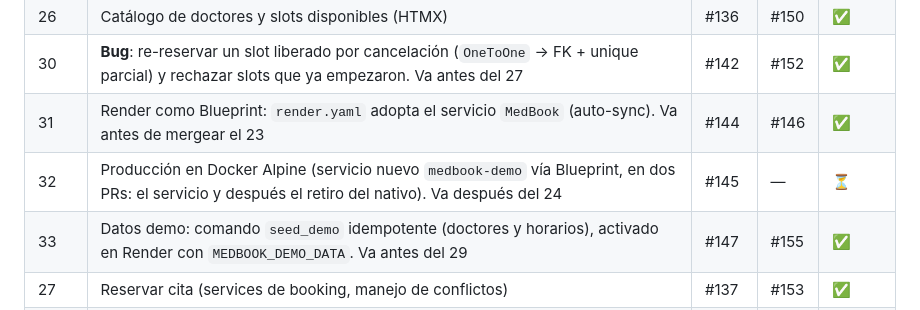
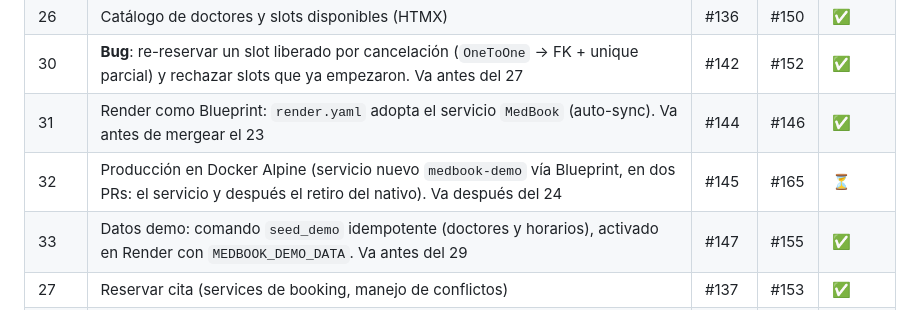
Before and after one commit to MauriDev94/MedBook, a Markdown page: SPRINT.md, the part around the change. Drawn GitHub-style.

Commit message:
docs(sprint): link paso 32 PR

```diff
--- a/SPRINT.md
+++ b/SPRINT.md
@@ -145,7 +145,7 @@
 | 26 | Catálogo de doctores y slots disponibles (HTMX) | #136 | #150 | ✅ |
 | 30 | **Bug**: re-reservar un slot liberado por cancelación (`OneToOne` → FK + unique parcial) y rechazar slots que ya empezaron. Va antes del 27 | #142 | #152 | ✅ |
 | 31 | Render como Blueprint: `render.yaml` adopta el servicio `MedBook` (auto-sync). Va antes de mergear el 23 | #144 | #146 | ✅ |
-| 32 | Producción en Docker Alpine (servicio nuevo `medbook-demo` vía Blueprint, en dos PRs: el servicio y después el retiro del nativo). Va después del 24 | #145 | — | ⏳ |
+| 32 | Producción en Docker Alpine (servicio nuevo `medbook-demo` vía Blueprint, en dos PRs: el servicio y después el retiro del nativo). Va después del 24 | #145 | #165 | ⏳ |
 | 33 | Datos demo: comando `seed_demo` idempotente (doctores y horarios), activado en Render con `MEDBOOK_DEMO_DATA`. Va antes del 29 | #147 | #155 | ✅ |
 | 27 | Reservar cita (services de booking, manejo de conflictos) | #137 | #153 | ✅ |
 | 28 | Mis citas y cancelación; selector de visibilidad compartido con la API | #138 | #154 | ✅ |
```
